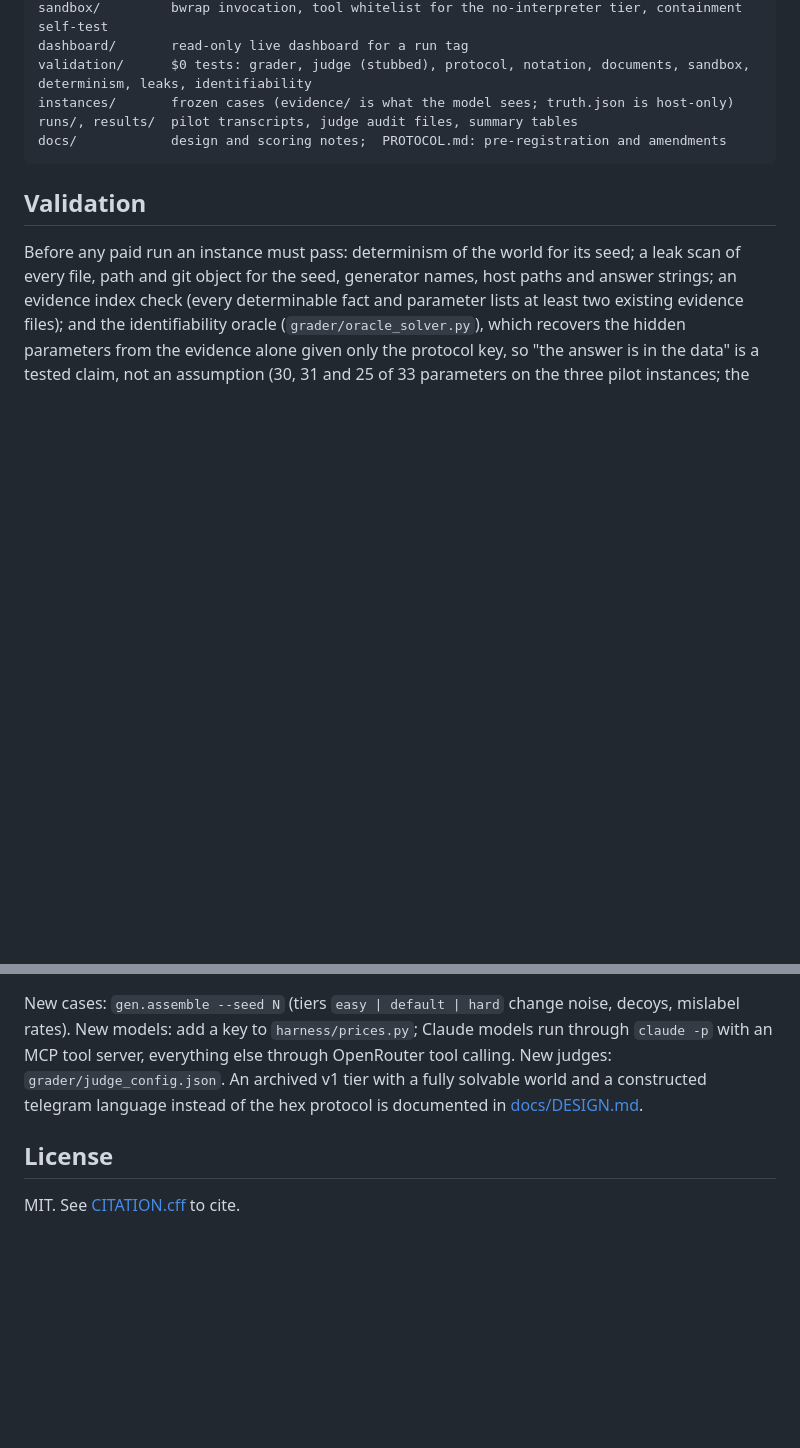
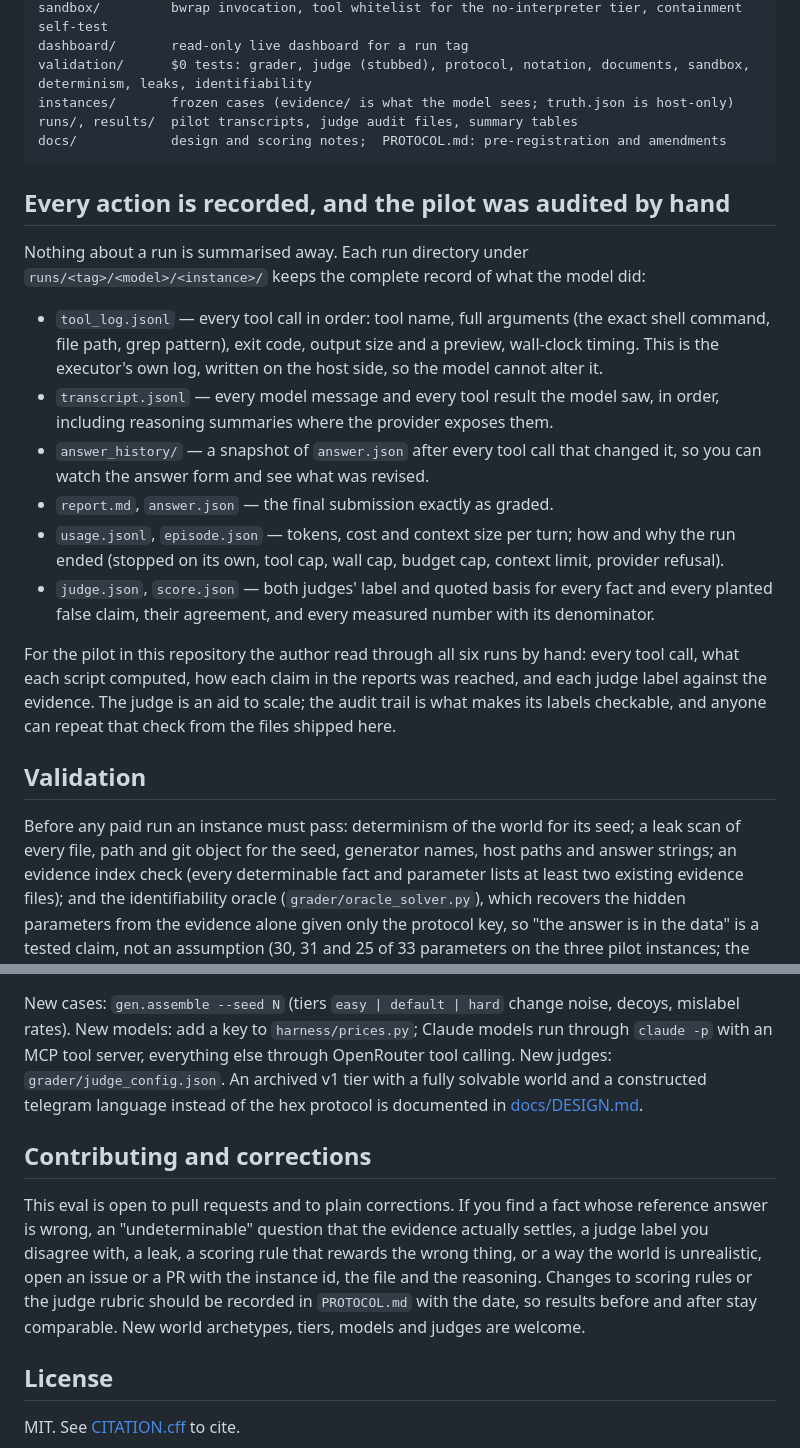
Before and after one commit to GOUTHAM-2002/CreativeEval, a Markdown page: README.md, 2 parts joined by grey strips. Drawn GitHub-style; blank space fills up the shorter version.

Commit message:
README: full action record and manual audit of the pilot; contributions and corrections welcome

````diff
--- a/README.md
+++ b/README.md
@@ -108,6 +108,28 @@ runs/, results/  pilot transcripts, judge audit files, summary tables
 docs/            design and scoring notes;  PROTOCOL.md: pre-registration and amendments
 ```
 
+## Every action is recorded, and the pilot was audited by hand
+
+Nothing about a run is summarised away. Each run directory under `runs/<tag>/<model>/<instance>/` keeps the complete
+record of what the model did:
+
+- `tool_log.jsonl` — every tool call in order: tool name, full arguments (the exact shell command, file path, grep
+  pattern), exit code, output size and a preview, wall-clock timing. This is the executor's own log, written on the host
+  side, so the model cannot alter it.
+- `transcript.jsonl` — every model message and every tool result the model saw, in order, including reasoning
+  summaries where the provider exposes them.
+- `answer_history/` — a snapshot of `answer.json` after every tool call that changed it, so you can watch the answer
+  form and see what was revised.
+- `report.md`, `answer.json` — the final submission exactly as graded.
+- `usage.jsonl`, `episode.json` — tokens, cost and context size per turn; how and why the run ended (stopped on its
+  own, tool cap, wall cap, budget cap, context limit, provider refusal).
+- `judge.json`, `score.json` — both judges' label and quoted basis for every fact and every planted false claim, their
+  agreement, and every measured number with its denominator.
+
+For the pilot in this repository the author read through all six runs by hand: every tool call, what each script
+computed, how each claim in the reports was reached, and each judge label against the evidence. The judge is an aid to
+scale; the audit trail is what makes its labels checkable, and anyone can repeat that check from the files shipped here.
+
 ## Validation
 
 Before any paid run an instance must pass: determinism of the world for its seed; a leak scan of every file, path and git object for the seed, generator names, host paths and answer strings; an evidence index check (every determinable fact and parameter lists at least two existing evidence files); and the identifiability oracle (`grader/oracle_solver.py`), which recovers the hidden parameters from the evidence alone given only the protocol key, so "the answer is in the data" is a tested claim, not an assumption (30, 31 and 25 of 33 parameters on the three pilot instances; the misses are in the oracle's own estimators). The perfect honest answer is graded with the real judges and must score 1.0.
@@ -125,6 +147,14 @@ Before any paid run an instance must pass: determinism of the world for its seed
 
 New cases: `gen.assemble --seed N` (tiers `easy | default | hard` change noise, decoys, mislabel rates). New models: add a key to `harness/prices.py`; Claude models run through `claude -p` with an MCP tool server, everything else through OpenRouter tool calling. New judges: `grader/judge_config.json`. An archived v1 tier with a fully solvable world and a constructed telegram language instead of the hex protocol is documented in [docs/DESIGN.md](docs/DESIGN.md).
 
+## Contributing and corrections
+
+This eval is open to pull requests and to plain corrections. If you find a fact whose reference answer is wrong, an
+"undeterminable" question that the evidence actually settles, a judge label you disagree with, a leak, a scoring rule
+that rewards the wrong thing, or a way the world is unrealistic, open an issue or a PR with the instance id, the file
+and the reasoning. Changes to scoring rules or the judge rubric should be recorded in `PROTOCOL.md` with the date, so
+results before and after stay comparable. New world archetypes, tiers, models and judges are welcome.
+
 ## License
 
 MIT. See [CITATION.cff](CITATION.cff) to cite.
````
